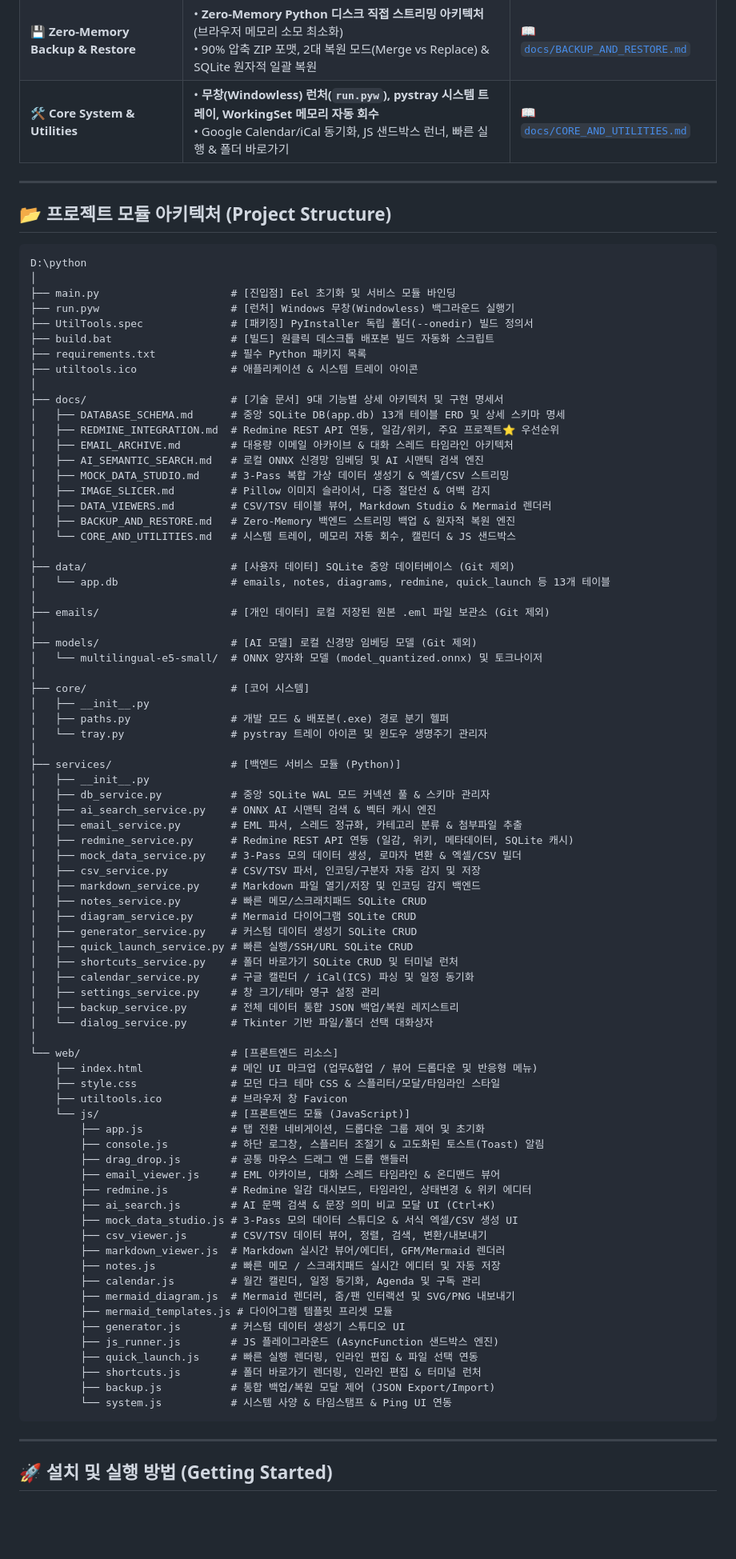
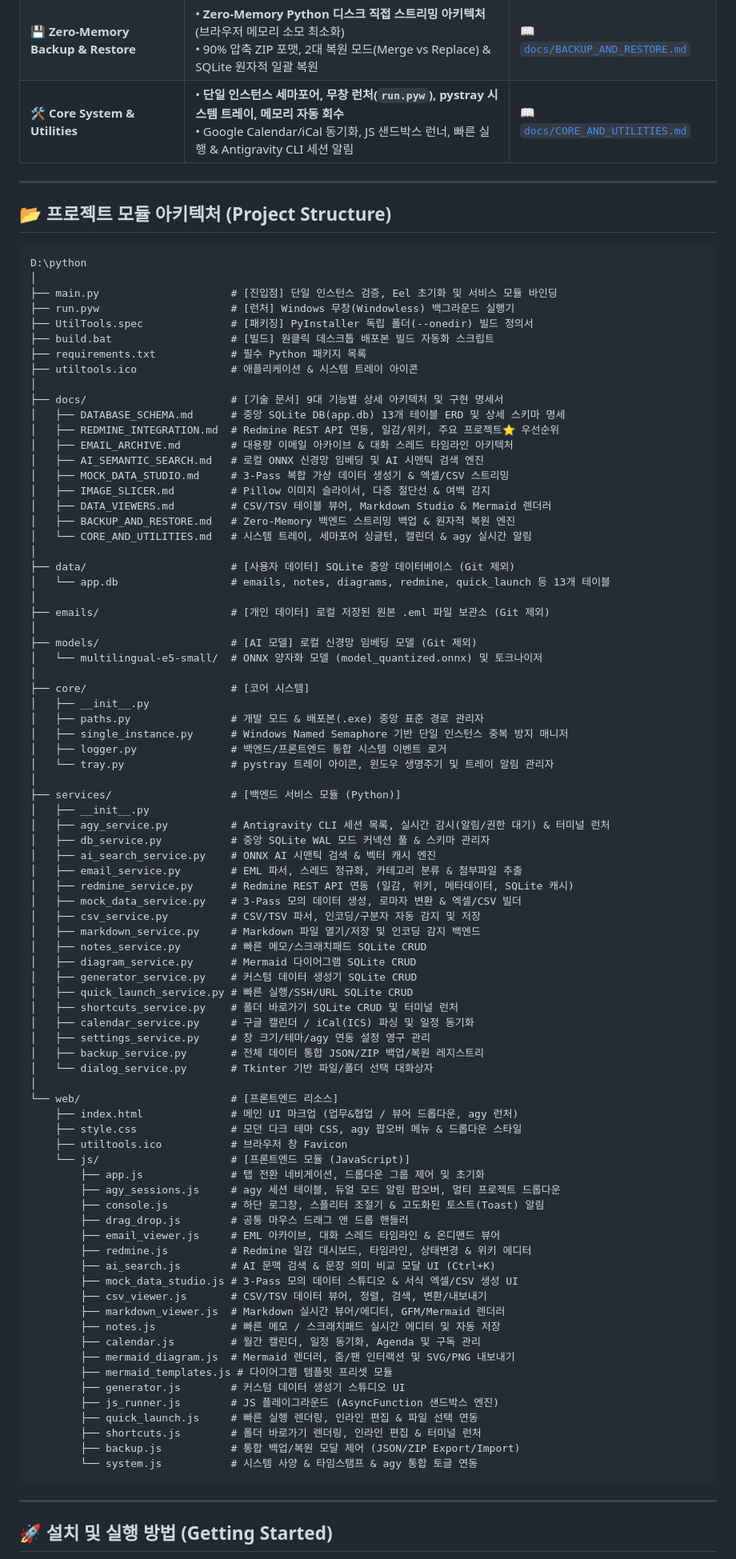
Before and after one commit to JudeRester/Util-Tools, a Markdown page: README.md, the part around one of its changes. Shown at 80% size. GitHub-like rendering; blank space fills up the shorter version.

Commit message:
docs: README.md에 Antigravity CLI 세션 허브 및 세마포어 단일 인스턴스 명세 최신화

````diff
--- a/README.md
+++ b/README.md
@@ -36,7 +37,7 @@ Python **Eel**과 **HTML5/CSS/JavaScript** 기반의 모던 다크 테마 데스
 | **✂️ Image Slicer Studio** | • **Pillow 이미지 분할 파이프라인 & 인터랙티브 HTML5 캔버스**<br>• 다중 절단선, 자유 경계 박스, 고정 px, 균등 N등분, 여백 자동 감지 & ZIP 패킹 | [📖 `docs/IMAGE_SLICER.md`](docs/IMAGE_SLICER.md) |
 | **📊 Data & Document Viewers** | • **CSV/TSV 테이블 뷰어** (인코딩/구분자 자동 감지, MD/JSON/SQL 변환)<br>• **Markdown Studio** (GitHub Alerts, 양방향 태스크 동기화, TOC) & **Mermaid 다이어그램** | [📖 `docs/DATA_VIEWERS.md`](docs/DATA_VIEWERS.md) |
 | **💾 Zero-Memory Backup & Restore** | • **Zero-Memory Python 디스크 직접 스트리밍 아키텍처** (브라우저 메모리 소모 최소화)<br>• 90% 압축 ZIP 포맷, 2대 복원 모드(Merge vs Replace) & SQLite 원자적 일괄 복원 | [📖 `docs/BACKUP_AND_RESTORE.md`](docs/BACKUP_AND_RESTORE.md) |
-| **🛠️ Core System & Utilities** | • **무창(Windowless) 런처(`run.pyw`), pystray 시스템 트레이, WorkingSet 메모리 자동 회수**<br>• Google Calendar/iCal 동기화, JS 샌드박스 런너, 빠른 실행 & 폴더 바로가기 | [📖 `docs/CORE_AND_UTILITIES.md`](docs/CORE_AND_UTILITIES.md) |
+| **🛠️ Core System & Utilities** | • **단일 인스턴스 세마포어, 무창 런처(`run.pyw`), pystray 시스템 트레이, 메모리 자동 회수**<br>• Google Calendar/iCal 동기화, JS 샌드박스 런너, 빠른 실행 & Antigravity CLI 세션 알림 | [📖 `docs/CORE_AND_UTILITIES.md`](docs/CORE_AND_UTILITIES.md) |
 
 ---
 
@@ -45,7 +46,7 @@ Python **Eel**과 **HTML5/CSS/JavaScript** 기반의 모던 다크 테마 데스
 ```text
 D:\python
 │
-├── main.py                     # [진입점] Eel 초기화 및 서비스 모듈 바인딩
+├── main.py                     # [진입점] 단일 인스턴스 검증, Eel 초기화 및 서비스 모듈 바인딩
 ├── run.pyw                     # [런처] Windows 무창(Windowless) 백그라운드 실행기
 ├── UtilTools.spec              # [패키징] PyInstaller 독립 폴더(--onedir) 빌드 정의서
 ├── build.bat                   # [빌드] 원클릭 데스크톱 배포본 빌드 자동화 스크립트
@@ -61,7 +62,7 @@ D:\python
 │   ├── IMAGE_SLICER.md         # Pillow 이미지 슬라이서, 다중 절단선 & 여백 감지
 │   ├── DATA_VIEWERS.md         # CSV/TSV 테이블 뷰어, Markdown Studio & Mermaid 렌더러
 │   ├── BACKUP_AND_RESTORE.md   # Zero-Memory 백엔드 스트리밍 백업 & 원자적 복원 엔진
-│   └── CORE_AND_UTILITIES.md   # 시스템 트레이, 메모리 자동 회수, 캘린더 & JS 샌드박스
+│   └── CORE_AND_UTILITIES.md   # 시스템 트레이, 세마포어 싱글턴, 캘린더 & agy 실시간 알림
 │
 ├── data/                       # [사용자 데이터] SQLite 중앙 데이터베이스 (Git 제외)
 │   └── app.db                  # emails, notes, diagrams, redmine, quick_launch 등 13개 테이블
@@ -73,11 +74,14 @@ D:\python
 │
 ├── core/                       # [코어 시스템]
 │   ├── __init__.py
-│   ├── paths.py                # 개발 모드 & 배포본(.exe) 경로 분기 헬퍼
-│   └── tray.py                 # pystray 트레이 아이콘 및 윈도우 생명주기 관리자
+│   ├── paths.py                # 개발 모드 & 배포본(.exe) 중앙 표준 경로 관리자
+│   ├── single_instance.py      # Windows Named Semaphore 기반 단일 인스턴스 중복 방지 매니저
+│   ├── logger.py               # 백엔드/프론트엔드 통합 시스템 이벤트 로거
+│   └── tray.py                 # pystray 트레이 아이콘, 윈도우 생명주기 및 트레이 알림 관리자
 │
 ├── services/                   # [백엔드 서비스 모듈 (Python)]
 │   ├── __init__.py
+│   ├── agy_service.py          # Antigravity CLI 세션 목록, 실시간 감시(알림/권한 대기) & 터미널 런처
 │   ├── db_service.py           # 중앙 SQLite WAL 모드 커넥션 풀 & 스키마 관리자
 │   ├── ai_search_service.py    # ONNX AI 시맨틱 검색 & 벡터 캐시 엔진
 │   ├── email_service.py        # EML 파서, 스레드 정규화, 카테고리 분류 & 첨부파일 추출
@@ -91,16 +95,17 @@ D:\python
 │   ├── quick_launch_service.py # 빠른 실행/SSH/URL SQLite CRUD
 │   ├── shortcuts_service.py    # 폴더 바로가기 SQLite CRUD 및 터미널 런처
 │   ├── calendar_service.py     # 구글 캘린더 / iCal(ICS) 파싱 및 일정 동기화
-│   ├── settings_service.py     # 창 크기/테마 영구 설정 관리
-│   ├── backup_service.py       # 전체 데이터 통합 JSON 백업/복원 레지스트리
+│   ├── settings_service.py     # 창 크기/테마/agy 연동 설정 영구 관리
+│   ├── backup_service.py       # 전체 데이터 통합 JSON/ZIP 백업/복원 레지스트리
 │   └── dialog_service.py       # Tkinter 기반 파일/폴더 선택 대화상자
 │
 └── web/                        # [프론트엔드 리소스]
-    ├── index.html              # 메인 UI 마크업 (업무&협업 / 뷰어 드롭다운 및 반응형 메뉴)
-    ├── style.css               # 모던 다크 테마 CSS & 스플리터/모달/타임라인 스타일
+    ├── index.html              # 메인 UI 마크업 (업무&협업 / 뷰어 드롭다운, agy 런처)
+    ├── style.css               # 모던 다크 테마 CSS, agy 팝오버 메뉴 & 드롭다운 스타일
     ├── utiltools.ico           # 브라우저 창 Favicon
     └── js/                     # [프론트엔드 모듈 (JavaScript)]
         ├── app.js              # 탭 전환 네비게이션, 드롭다운 그룹 제어 및 초기화
+        ├── agy_sessions.js     # agy 세션 테이블, 듀얼 모드 알림 팝오버, 멀티 프로젝트 드롭다운
         ├── console.js          # 하단 로그창, 스플리터 조절기 & 고도화된 토스트(Toast) 알림
         ├── drag_drop.js        # 공통 마우스 드래그 앤 드롭 핸들러
         ├── email_viewer.js     # EML 아카이브, 대화 스레드 타임라인 & 온디맨드 뷰어
@@ -117,8 +122,8 @@ D:\python
         ├── js_runner.js        # JS 플레이그라운드 (AsyncFunction 샌드박스 엔진)
         ├── quick_launch.js     # 빠른 실행 렌더링, 인라인 편집 & 파일 선택 연동
         ├── shortcuts.js        # 폴더 바로가기 렌더링, 인라인 편집 & 터미널 런처
-        ├── backup.js           # 통합 백업/복원 모달 제어 (JSON Export/Import)
-        └── system.js           # 시스템 사양 & 타임스탬프 & Ping UI 연동
+        ├── backup.js           # 통합 백업/복원 모달 제어 (JSON/ZIP Export/Import)
+        └── system.js           # 시스템 사양 & 타임스탬프 & agy 통합 토글 연동
 ```
 
 ---
````
Also changed, not shown: other parts of README.md (+9 -3 lines).
